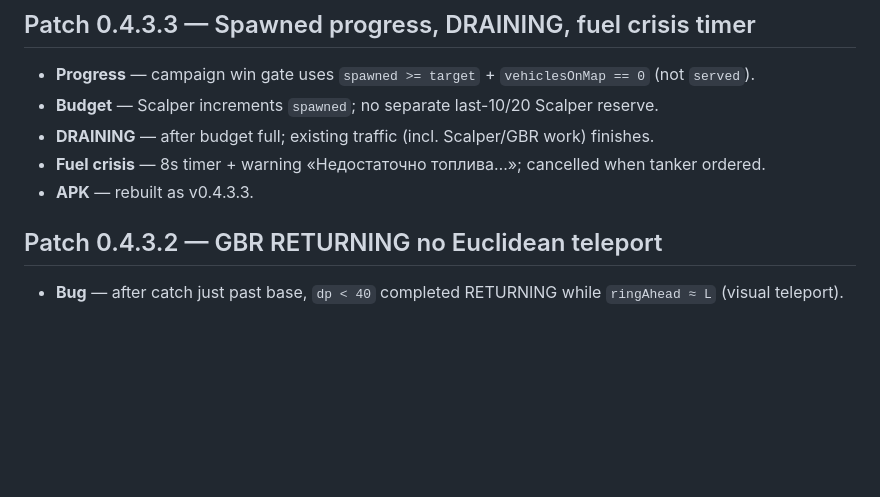
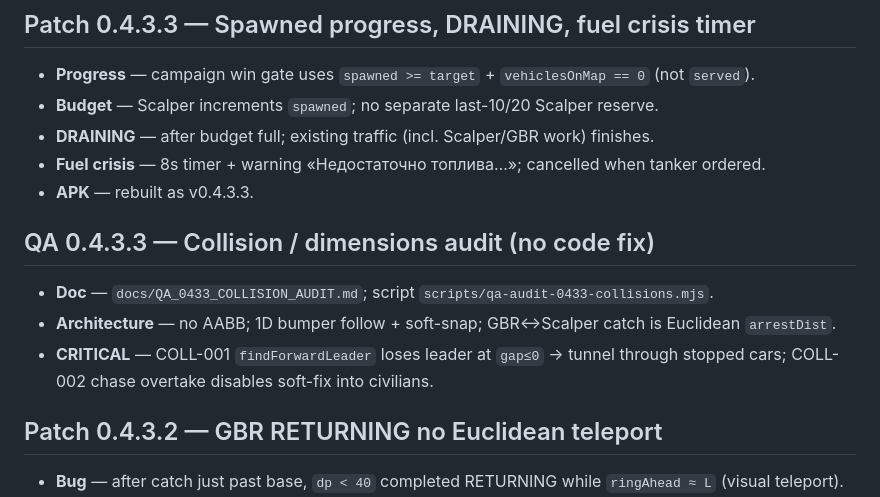
Before and after one commit to immasopro/fuel-defense, a Markdown page: ARCHITECTURE_NOTES.md, the part around the change. GitHub-like rendering; blank space fills up the shorter version.

Commit message:
QA 0.4.3.3: note collision audit in architecture docs.

```diff
--- a/ARCHITECTURE_NOTES.md
+++ b/ARCHITECTURE_NOTES.md
@@ -34,6 +34,12 @@ ES module live bindings resolve these at call time (no top-level circular init).
 - **DRAINING** — after budget full; existing traffic (incl. Scalper/GBR work) finishes.
 - **Fuel crisis** — 8s timer + warning «Недостаточно топлива…»; cancelled when tanker ordered.
 - **APK** — rebuilt as v0.4.3.3.
+
+## QA 0.4.3.3 — Collision / dimensions audit (no code fix)
+
+- **Doc** — `docs/QA_0433_COLLISION_AUDIT.md`; script `scripts/qa-audit-0433-collisions.mjs`.
+- **Architecture** — no AABB; 1D bumper follow + soft-snap; GBR↔Scalper catch is Euclidean `arrestDist`.
+- **CRITICAL** — COLL-001 `findForwardLeader` loses leader at `gap≤0` → tunnel through stopped cars; COLL-002 chase overtake disables soft-fix into civilians.
 
 ## Patch 0.4.3.2 — GBR RETURNING no Euclidean teleport
 
```
Also changed, not shown: docs/QA_0433_COLLISION_AUDIT.md (+4 -4 lines).
